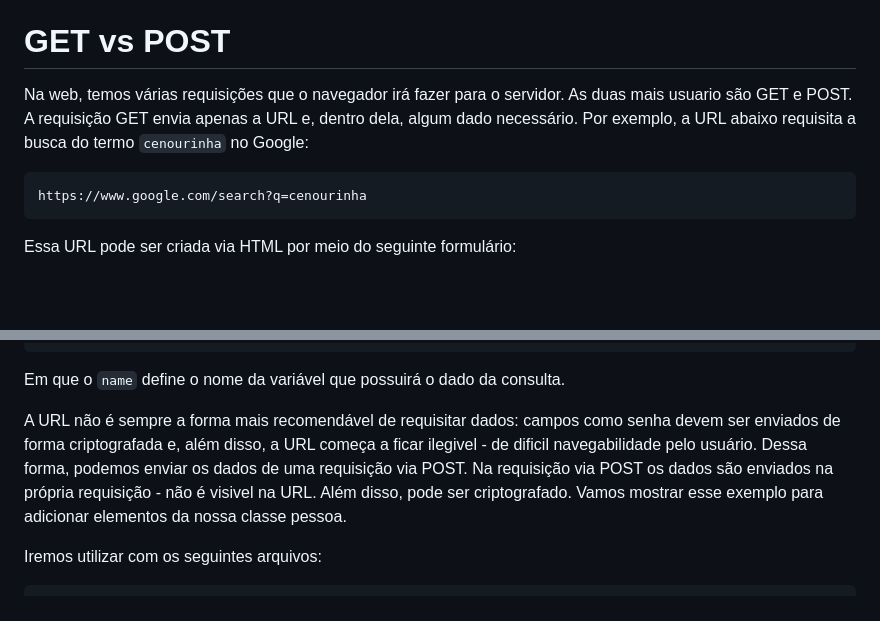
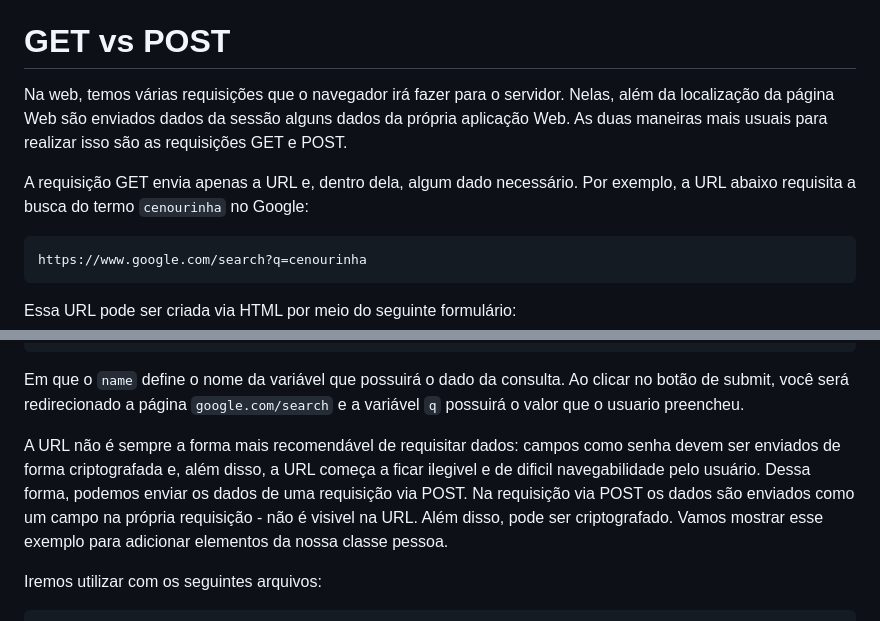
Before and after one commit to daniel-hasan/django-toy-example, a Markdown page: docs/django_views.md, 2 parts joined by grey strips. GitHub-like rendering; blank space fills up the shorter version.

````diff
--- a/docs/django_views.md
+++ b/docs/django_views.md
@@ -10,7 +10,9 @@ Iremos continuar com o exermplo da classe pessoa, agora fazendo as telas de visu
 
 # GET vs POST
 
-Na web, temos várias requisições que o navegador irá fazer para o servidor. As duas mais usuario são GET e POST. A requisição GET envia apenas a URL e, dentro dela, algum dado necessário. Por exemplo, a URL abaixo requisita a busca do termo `cenourinha` no Google:
+Na web, temos várias requisições que o navegador irá fazer para o servidor. Nelas, além da localização da página Web são enviados dados da sessão alguns dados da própria aplicação Web. As duas maneiras mais usuais para realizar isso são as requisições GET e POST.
+
+A requisição GET envia apenas a URL e, dentro dela, algum dado necessário. Por exemplo, a URL abaixo requisita a busca do termo `cenourinha` no Google:
 
 ```
 https://www.google.com/search?q=cenourinha
@@ -23,9 +25,9 @@ Essa URL pode ser criada via HTML por meio do seguinte formulário:
     <input type="submit">
 </form>
 ```
-Em que o `name` define o nome da variável que possuirá o dado da consulta.
+Em que o `name` define o nome da variável que possuirá o dado da consulta.  Ao clicar no botão de submit, você será redirecionado a página `google.com/search` e a variável `q` possuirá o valor que o usuario preencheu.
 
-A URL não é sempre a forma mais recomendável de requisitar dados: campos como senha devem ser enviados de forma criptografada e, além disso, a URL começa a ficar ilegivel - de dificil navegabilidade pelo usuário. Dessa forma, podemos enviar os dados de uma requisição via POST. Na requisição via POST os dados são enviados na própria requisição - não é visivel na URL. Além disso, pode ser criptografado. Vamos mostrar esse exemplo para adicionar elementos da nossa classe pessoa.
+A URL não é sempre a forma mais recomendável de requisitar dados: campos como senha devem ser enviados de forma criptografada e, além disso, a URL começa a ficar ilegivel e de dificil navegabilidade pelo usuário. Dessa forma, podemos enviar os dados de uma requisição via POST. Na requisição via POST os dados são enviados como um campo na própria requisição - não é visivel na URL. Além disso, pode ser criptografado. Vamos mostrar esse exemplo para adicionar elementos da nossa classe pessoa.
 
 Iremos utilizar com os seguintes arquivos:
 
````
Also changed, not shown: other parts of docs/django_views.md (+1 -1 lines).
